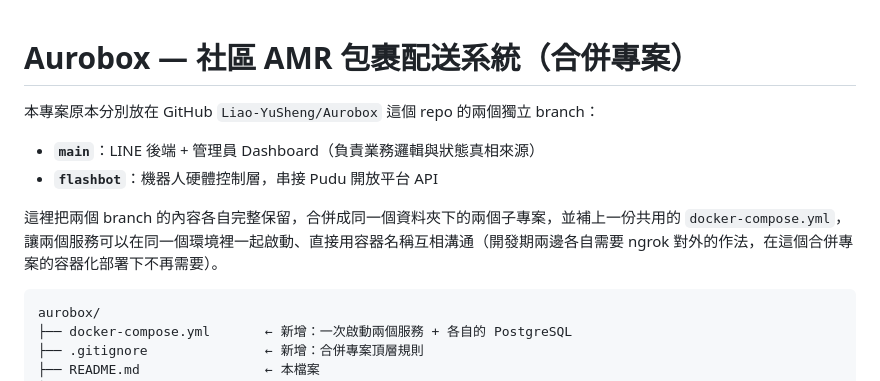
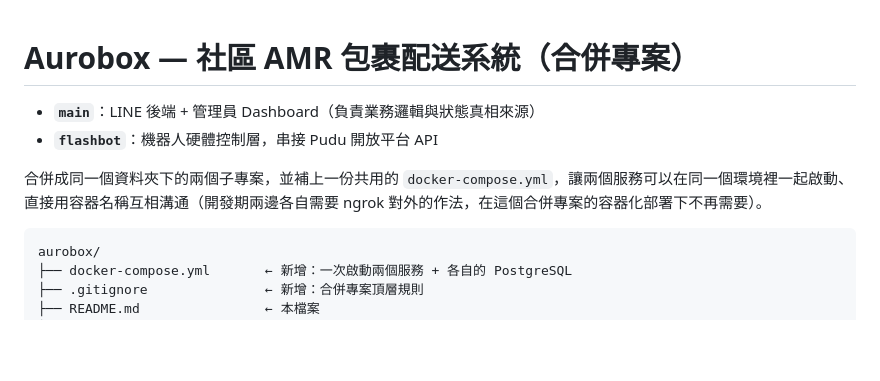
Before and after one commit to stephanieyenyu/AMR-System, a Markdown page: README.md, the part around the change. GitHub-like rendering; blank space fills up the shorter version.

````diff
--- a/README.md
+++ b/README.md
@@ -1,11 +1,9 @@
 # Aurobox — 社區 AMR 包裹配送系統（合併專案）
-
-本專案原本分別放在 GitHub `Liao-YuSheng/Aurobox` 這個 repo 的兩個獨立 branch：
 
 - **`main`**：LINE 後端 + 管理員 Dashboard（負責業務邏輯與狀態真相來源）
 - **`flashbot`**：機器人硬體控制層，串接 Pudu 開放平台 API
 
-這裡把兩個 branch 的內容各自完整保留，合併成同一個資料夾下的兩個子專案，並補上一份共用的 `docker-compose.yml`，讓兩個服務可以在同一個環境裡一起啟動、直接用容器名稱互相溝通（開發期兩邊各自需要 ngrok 對外的作法，在這個合併專案的容器化部署下不再需要）。
+合併成同一個資料夾下的兩個子專案，並補上一份共用的 `docker-compose.yml`，讓兩個服務可以在同一個環境裡一起啟動、直接用容器名稱互相溝通（開發期兩邊各自需要 ngrok 對外的作法，在這個合併專案的容器化部署下不再需要）。
 
 ```
 aurobox/
````
